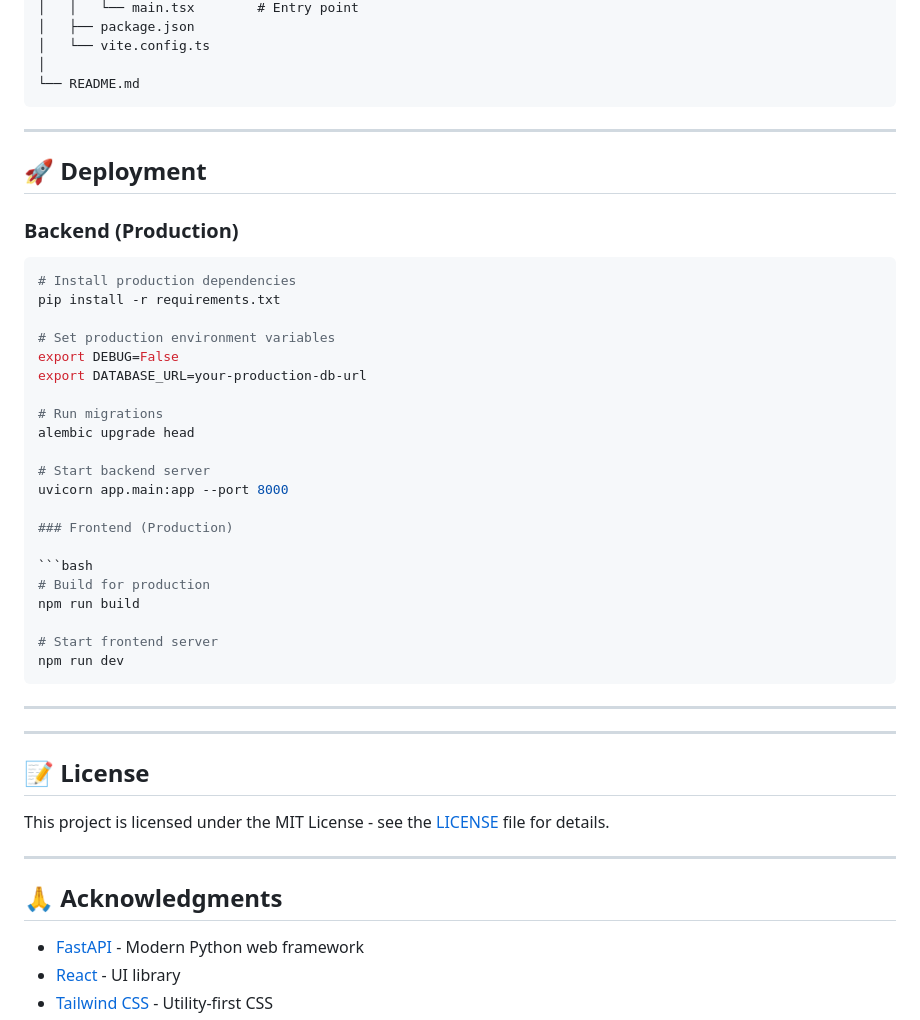
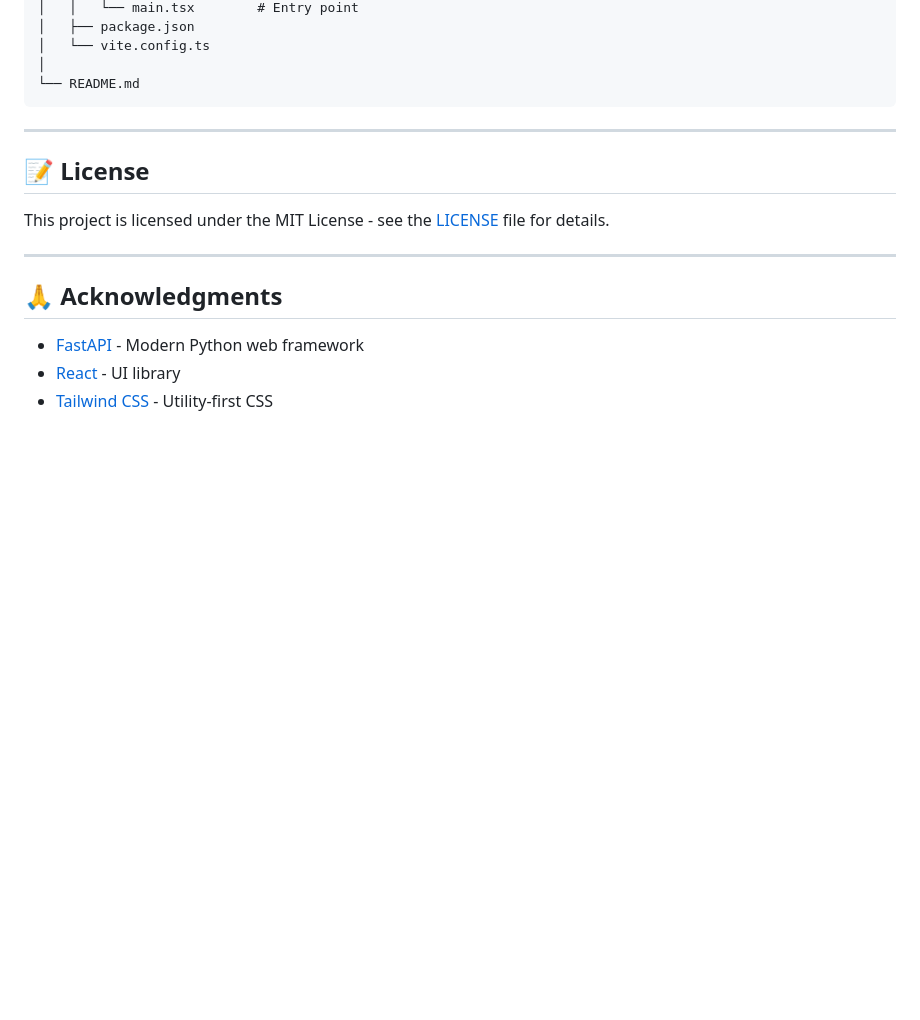
Before and after one commit to Adelodunpeter25/Resumade, a Markdown page: README.md, the part around one of its changes. GitHub-like rendering; blank space fills up the shorter version.

````diff
--- a/README.md
+++ b/README.md
@@ -153,39 +153,6 @@ resumade/
 │
 └── README.md
 ```
-
----
-
-## 🚀 Deployment
-
-### Backend (Production)
-
-```bash
-# Install production dependencies
-pip install -r requirements.txt
-
-# Set production environment variables
-export DEBUG=False
-export DATABASE_URL=your-production-db-url
-
-# Run migrations
-alembic upgrade head
-
-# Start backend server
-uvicorn app.main:app --port 8000
-
-### Frontend (Production)
-
-```bash
-# Build for production
-npm run build
-
-# Start frontend server
-npm run dev
-```
-
----
-
 ---
 
 ## 📝 License
````
Also changed, not shown: other parts of README.md (+1 -1 lines).
